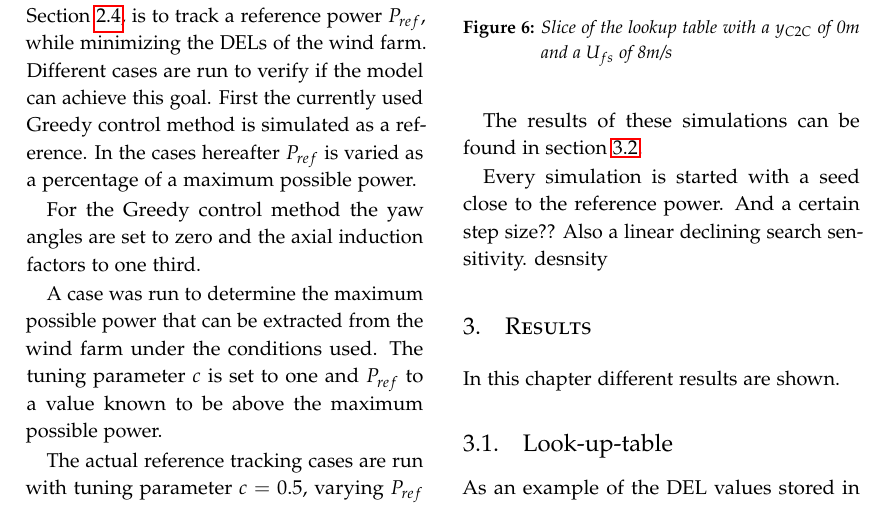
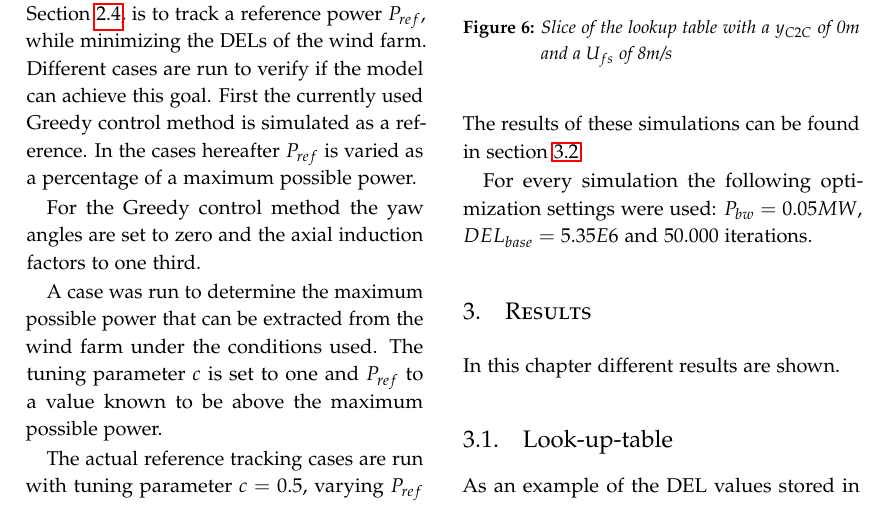
Before and after one commit to 747287568/Report-Wind-Farm, a LaTeX paper (Wind Farm.tex, which reads Sections/Method.tex): part of page 6 of 10, cut so that both start at the same text. Compiled offline with pdfLaTeX.

Commit message:
section cases

```diff
--- a/Sections/Method.tex
+++ b/Sections/Method.tex
@@ -168,12 +168,6 @@ For the Greedy control method the yaw angles are set to zero and the axial induc
 
 A case was run to determine the maximum possible power that can be extracted from the wind farm under the conditions used. The tuning parameter $c$ is set to one and $P_{ref}$ to a value known to be above the maximum possible power.
 
-The actual reference tracking cases are run with tuning parameter $c = 0.5$, varying $P_{ref}$ as a percentage of the above mentioned maximum power. These cases are evaluated for their ability to preform reference tracking as well as their percentile reduction of DELs.
+The actual reference tracking cases are run with tuning parameter $c = 0.5$, varying $P_{ref}$ as a percentage of the above mentioned maximum power. These cases are evaluated for their ability to preform reference tracking as well as their percentile reduction of DELs. The results of these simulations can be found in section \ref{sec:Simulation cases}.
 
-
-
-
-The results of these simulations can be found in section \ref{sec:Simulation cases}.
-
-Every simulation is started with a seed close to the reference power. And a certain step size?? Also a linear declining search sensitivity.
-desnsity
+For every simulation the following optimization settings were used: $P_{bw} = 0.05 MW$, $DEL_{base} = 5.35E6$ and 50.000 iterations.
```
